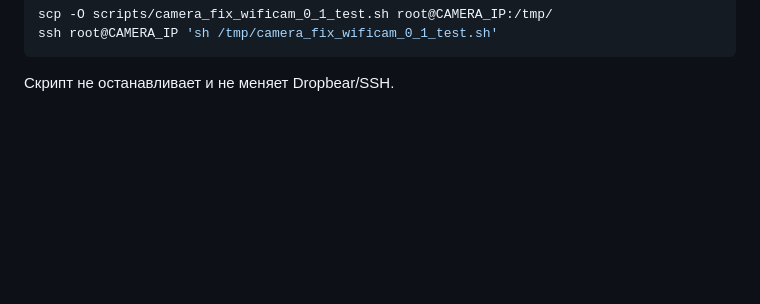
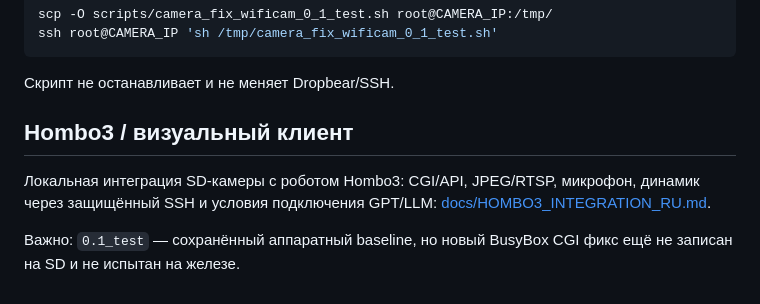
Before and after one commit to musikfed/wificam_T23N, a Markdown page: README.md, the part around the change. Drawn GitHub-style; blank space fills up the shorter version.

Commit message:
docs: link Hombo3 and PegineLab camera integration / добавить ссылки на интеграцию

````diff
--- a/README.md
+++ b/README.md
@@ -542,3 +542,12 @@ ssh root@CAMERA_IP 'sh /tmp/camera_fix_wificam_0_1_test.sh'
 ```
 
 Скрипт не останавливает и не меняет Dropbear/SSH.
+
+## Hombo3 / визуальный клиент
+
+Локальная интеграция SD-камеры с роботом Hombo3: CGI/API, JPEG/RTSP,
+микрофон, динамик через защищённый SSH и условия подключения GPT/LLM:
+[docs/HOMBO3_INTEGRATION_RU.md](docs/HOMBO3_INTEGRATION_RU.md).
+
+Важно: `0.1_test` — сохранённый аппаратный baseline, но новый BusyBox CGI
+фикс ещё не записан на SD и не испытан на железе.
````
